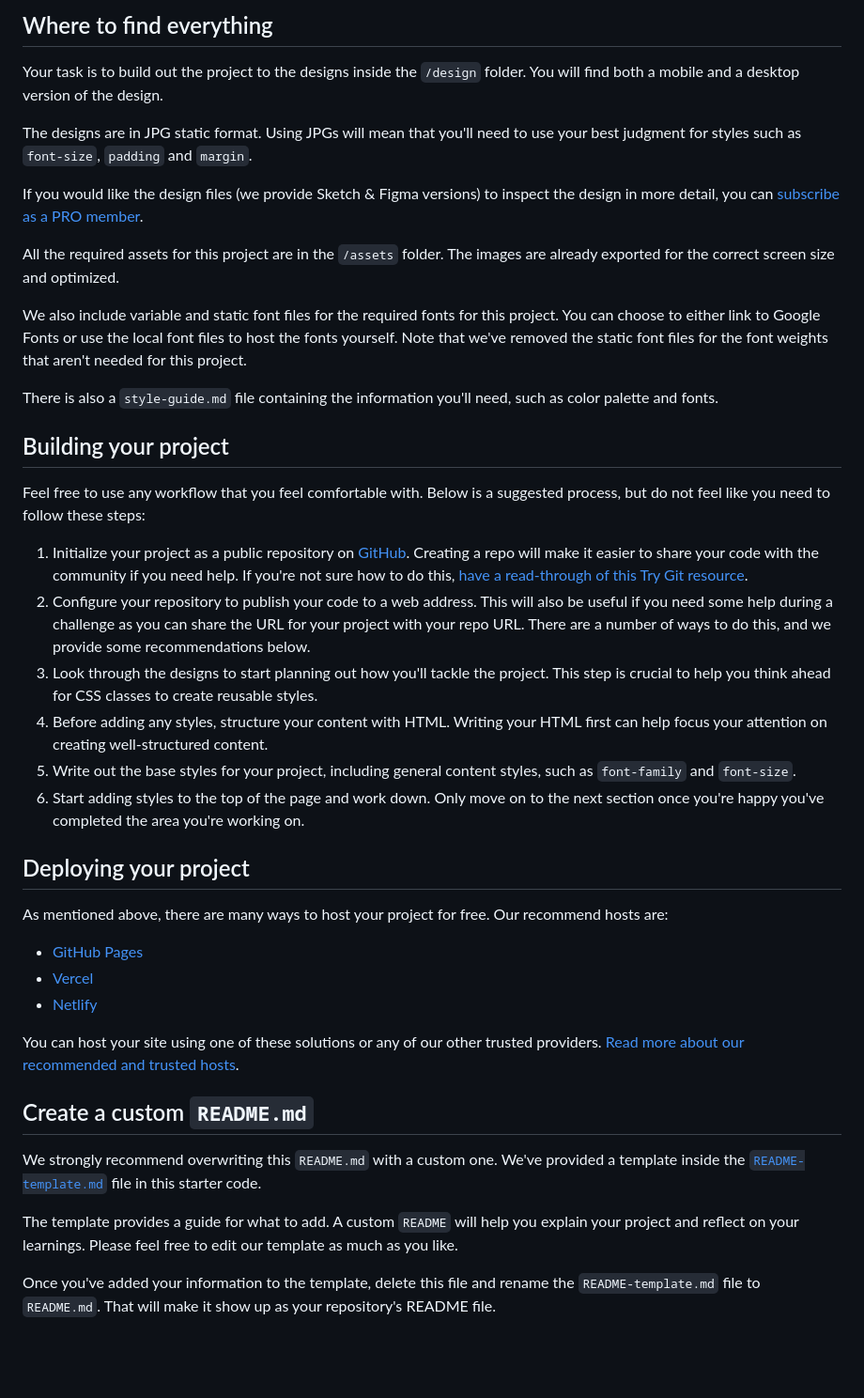
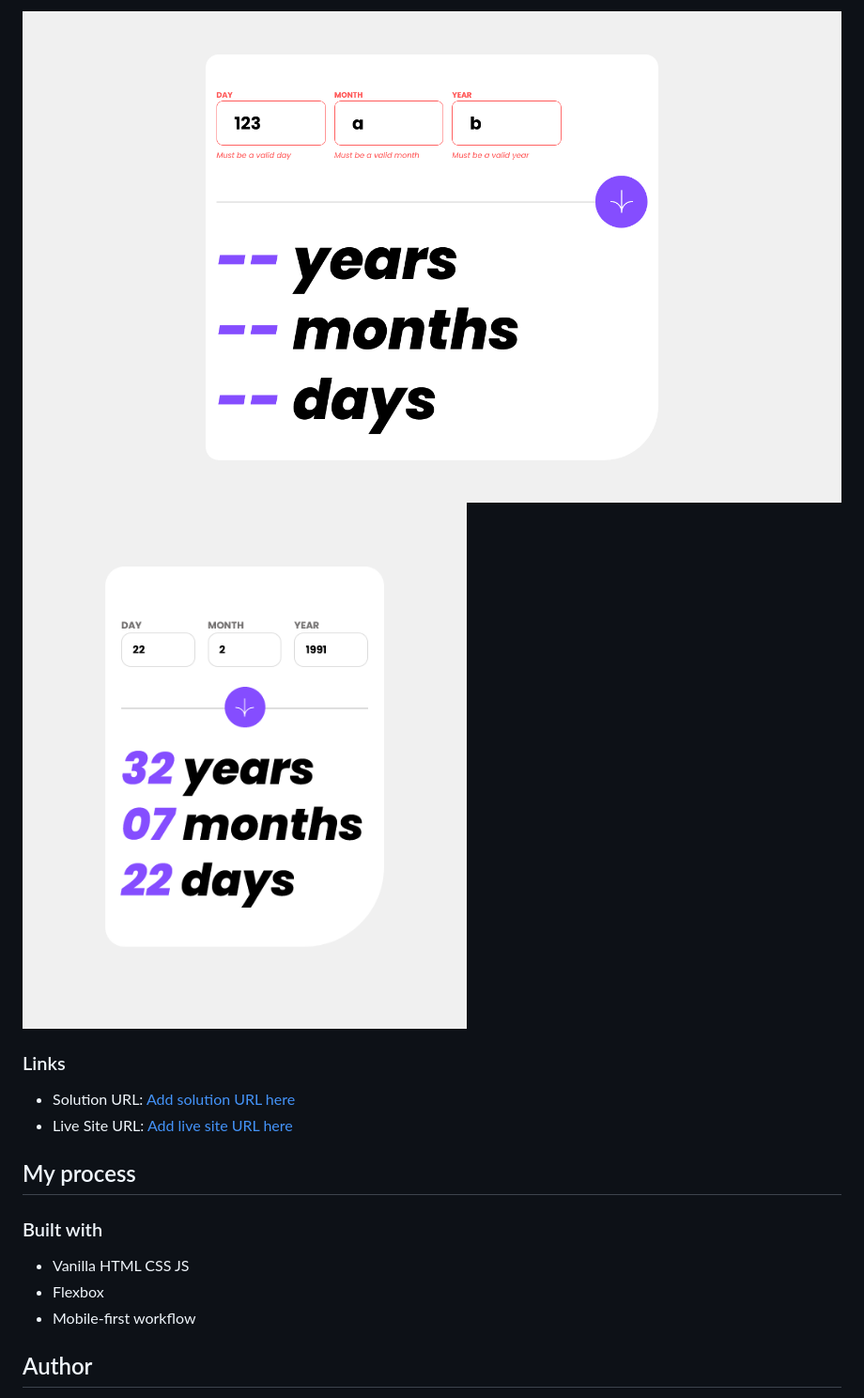
Before and after one commit to andrew2764/age-calculator-app, a Markdown page: README.md, the part around the change printed below. Shown: that part at 94% size. Drawn GitHub-style; pictures changed too: assets/images/desktopView.png (added), assets/images/mobileView.png (added); blank space fills up the shorter version.

```diff
--- a/README.md
+++ b/README.md
@@ -33,44 +36,19 @@ Want some support on the challenge? [Join our Slack community](https://www.front
 
-## Where to find everything
+![](./assets/images/desktopView.png)
+![](./assets/images/mobileView.png)
 
-Your task is to build out the project to the designs inside the `/design` folder. You will find both a mobile and a desktop version of the design.
+### Links
 
-The designs are in JPG static format. Using JPGs will mean that you'll need to use your best judgment for styles such as `font-size`, `padding` and `margin`.
+- Solution URL: [Add solution URL here](https://your-solution-url.com)
+- Live Site URL: [Add live site URL here](https://your-live-site-url.com)
 
-If you would like the design files (we provide Sketch & Figma versions) to inspect the design in more detail, you can [subscribe as a PRO member](https://www.frontendmentor.io/pro).
+## My process
 
-All the required assets for this project are in the `/assets` folder. The images are already exported for the correct screen size and optimized.
+### Built with
 
-We also include variable and static font files for the required fonts for this project. You can choose to either link to Google Fonts or use the local font files to host the fonts yourself. Note that we've removed the static font files for the font weights that aren't needed for this project.
+- Vanilla HTML CSS JS
+- Flexbox
+- Mobile-first workflow
 
-There is also a `style-guide.md` file containing the information you'll need, such as color palette and fonts.
+## Author
 
-## Building your project
-
-Feel free to use any workflow that you feel comfortable with. Below is a suggested process, but do not feel like you need to follow these steps:
-
-1. Initialize your project as a public repository on [GitHub](https://github.com/). Creating a repo will make it easier to share your code with the community if you need help. If you're not sure how to do this, [have a read-through of this Try Git resource](https://try.github.io/).
-2. Configure your repository to publish your code to a web address. This will also be useful if you need some help during a challenge as you can share the URL for your project with your repo URL. There are a number of ways to do this, and we provide some recommendations below.
-3. Look through the designs to start planning out how you'll tackle the project. This step is crucial to help you think ahead for CSS classes to create reusable styles.
-4. Before adding any styles, structure your content with HTML. Writing your HTML first can help focus your attention on creating well-structured content.
-5. Write out the base styles for your project, including general content styles, such as `font-family` and `font-size`.
-6. Start adding styles to the top of the page and work down. Only move on to the next section once you're happy you've completed the area you're working on.
-
-## Deploying your project
-
-As mentioned above, there are many ways to host your project for free. Our recommend hosts are:
-
-- [GitHub Pages](https://pages.github.com/)
-- [Vercel](https://vercel.com/)
-- [Netlify](https://www.netlify.com/)
-
-You can host your site using one of these solutions or any of our other trusted providers. [Read more about our recommended and trusted hosts](https://medium.com/frontend-mentor/frontend-mentor-trusted-hosting-providers-bf000dfebe).
-
-## Create a custom `README.md`
-
-We strongly recommend overwriting this `README.md` with a custom one. We've provided a template inside the [`README-template.md`](./README-template.md) file in this starter code.
-
-The template provides a guide for what to add. A custom `README` will help you explain your project and reflect on your learnings. Please feel free to edit our template as much as you like.
-
-Once you've added your information to the template, delete this file and rename the `README-template.md` file to `README.md`. That will make it show up as your repository's README file.
-
```
Also changed, not shown: other parts of README.md (+18 -40 lines), README-template.md (deleted, +0 -119 lines).
